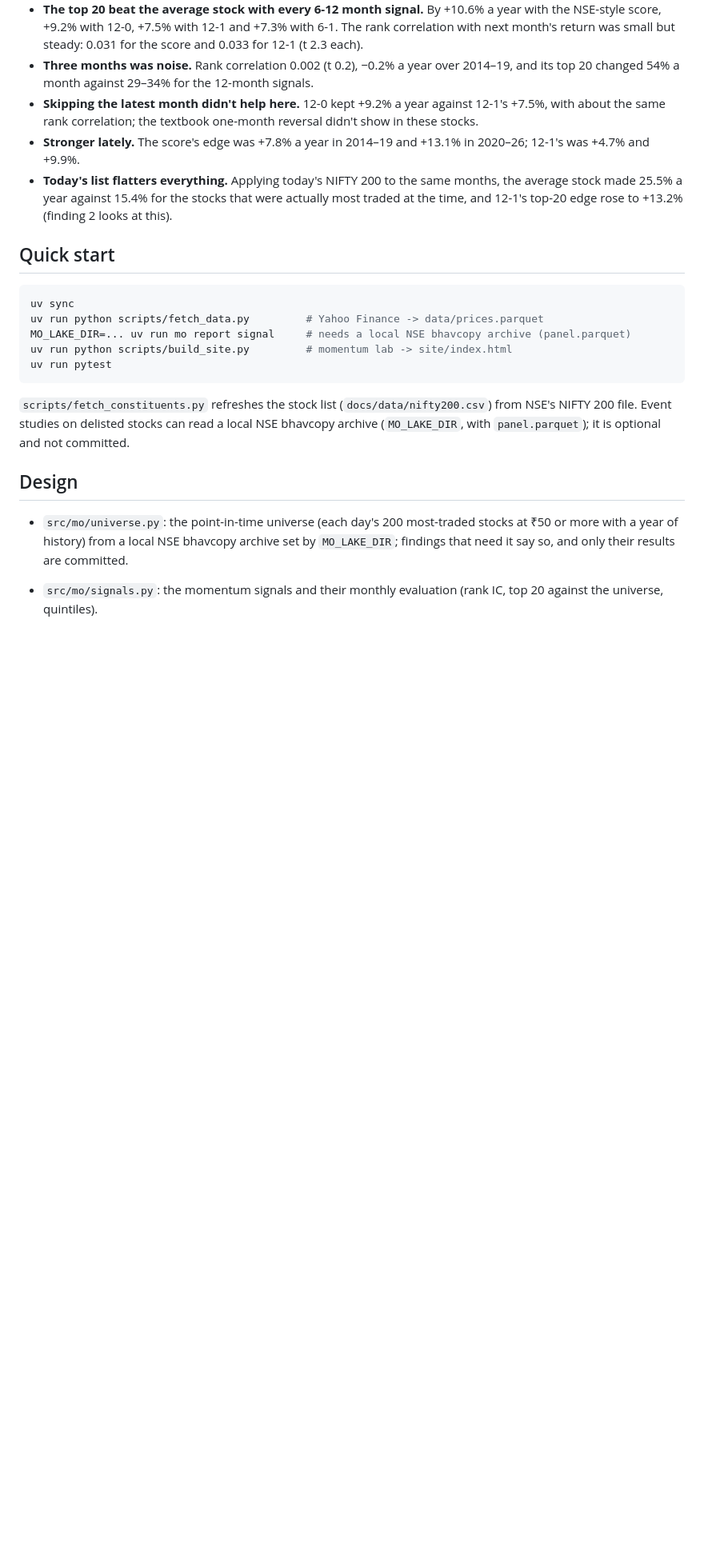
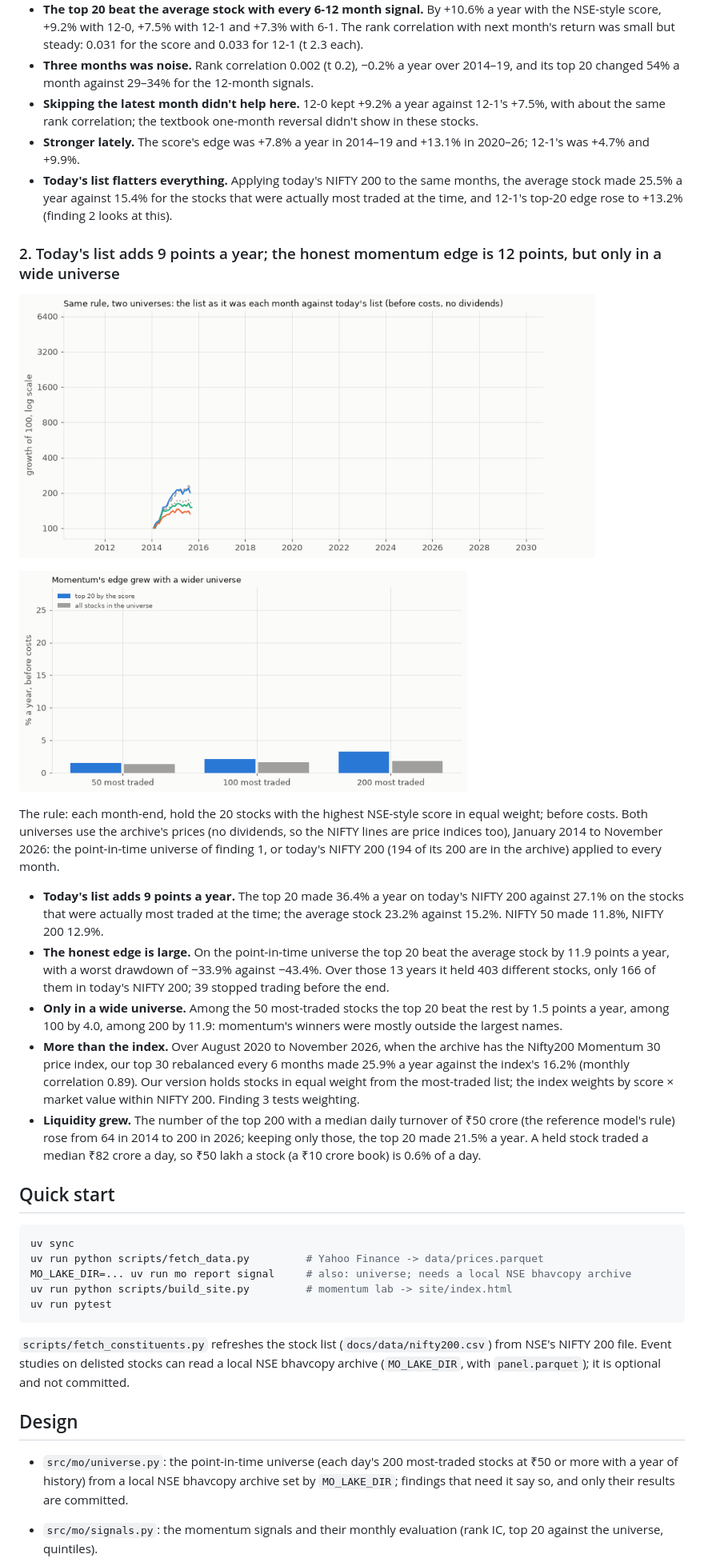
Before and after one commit to Dhirajdas18/momentum-after-costs, a Markdown page: README.md, the part around one of its changes. Shown at 80% size. Drawn GitHub-style; pictures changed too: docs/img/universe_size.gif (added), docs/img/universe_survivorship.gif (added); blank space fills up the shorter version.

Commit message:
feat: measure survivorship, universe size and the turnover rule for the momentum portfolio, and compare with the Momentum 30 index

````diff
--- a/README.md
+++ b/README.md
@@ -52,13 +52,39 @@ method, without its weighting and buffers).
 - **Today's list flatters everything.** Applying today's NIFTY 200 to the same months, the average stock
   made 25.5% a year against 15.4% for the stocks that were actually most traded at the time, and 12-1's
   top-20 edge rose to +13.2% (finding 2 looks at this).
+### 2. Today's list adds 9 points a year; the honest momentum edge is 12 points, but only in a wide universe
+
+<a href="docs/img/universe_survivorship.png"><picture><source media="(prefers-reduced-motion: reduce)" srcset="docs/img/universe_survivorship.png"><img src="docs/img/universe_survivorship.gif" alt="Growth of 100 for the top 20 and all stocks, on the point-in-time universe and on today's NIFTY 200, with NIFTY 50, 2014-2026" width="720"></picture></a>
+
+<a href="docs/img/universe_size.png"><picture><source media="(prefers-reduced-motion: reduce)" srcset="docs/img/universe_size.png"><img src="docs/img/universe_size.gif" alt="Top 20 against all stocks for universes of the 50, 100 and 200 most-traded stocks" width="560"></picture></a>
+
+The rule: each month-end, hold the 20 stocks with the highest NSE-style score in equal weight; before
+costs. Both universes use the archive's prices (no dividends, so the NIFTY lines are price indices
+too), January 2014 to November 2026: the point-in-time universe of finding 1, or today's NIFTY 200
+(194 of its 200 are in the archive) applied to every month.
+
+- **Today's list adds 9 points a year.** The top 20 made 36.4% a year on today's NIFTY 200 against
+  27.1% on the stocks that were actually most traded at the time; the average stock 23.2% against
+  15.2%. NIFTY 50 made 11.8%, NIFTY 200 12.9%.
+- **The honest edge is large.** On the point-in-time universe the top 20 beat the average stock by
+  11.9 points a year, with a worst drawdown of −33.9% against −43.4%. Over those 13 years it held 403
+  different stocks, only 166 of them in today's NIFTY 200; 39 stopped trading before the end.
+- **Only in a wide universe.** Among the 50 most-traded stocks the top 20 beat the rest by 1.5 points
+  a year, among 100 by 4.0, among 200 by 11.9: momentum's winners were mostly outside the largest names.
+- **More than the index.** Over August 2020 to November 2026, when the archive has the Nifty200
+  Momentum 30 price index, our top 30 rebalanced every 6 months made 25.9% a year against the index's
+  16.2% (monthly correlation 0.89). Our version holds stocks in equal weight from the most-traded list;
+  the index weights by score × market value within NIFTY 200. Finding 3 tests weighting.
+- **Liquidity grew.** The number of the top 200 with a median daily turnover of ₹50 crore (the reference model's
+  rule) rose from 64 in 2014 to 200 in 2026; keeping only those, the top 20 made 21.5% a year. A held
+  stock traded a median ₹82 crore a day, so ₹50 lakh a stock (a ₹10 crore book) is 0.6% of a day.
 
 ## Quick start
 
 ```bash
 uv sync
 uv run python scripts/fetch_data.py         # Yahoo Finance -> data/prices.parquet
-MO_LAKE_DIR=... uv run mo report signal     # needs a local NSE bhavcopy archive (panel.parquet)
+MO_LAKE_DIR=... uv run mo report signal     # also: universe; needs a local NSE bhavcopy archive
 uv run python scripts/build_site.py         # momentum lab -> site/index.html
 uv run pytest
 ```
````
Also changed, not shown: other parts of README.md (+1 -1 lines), docs/img/universe_size.png (added), docs/img/universe_survivorship.png (added), 2 other files.
